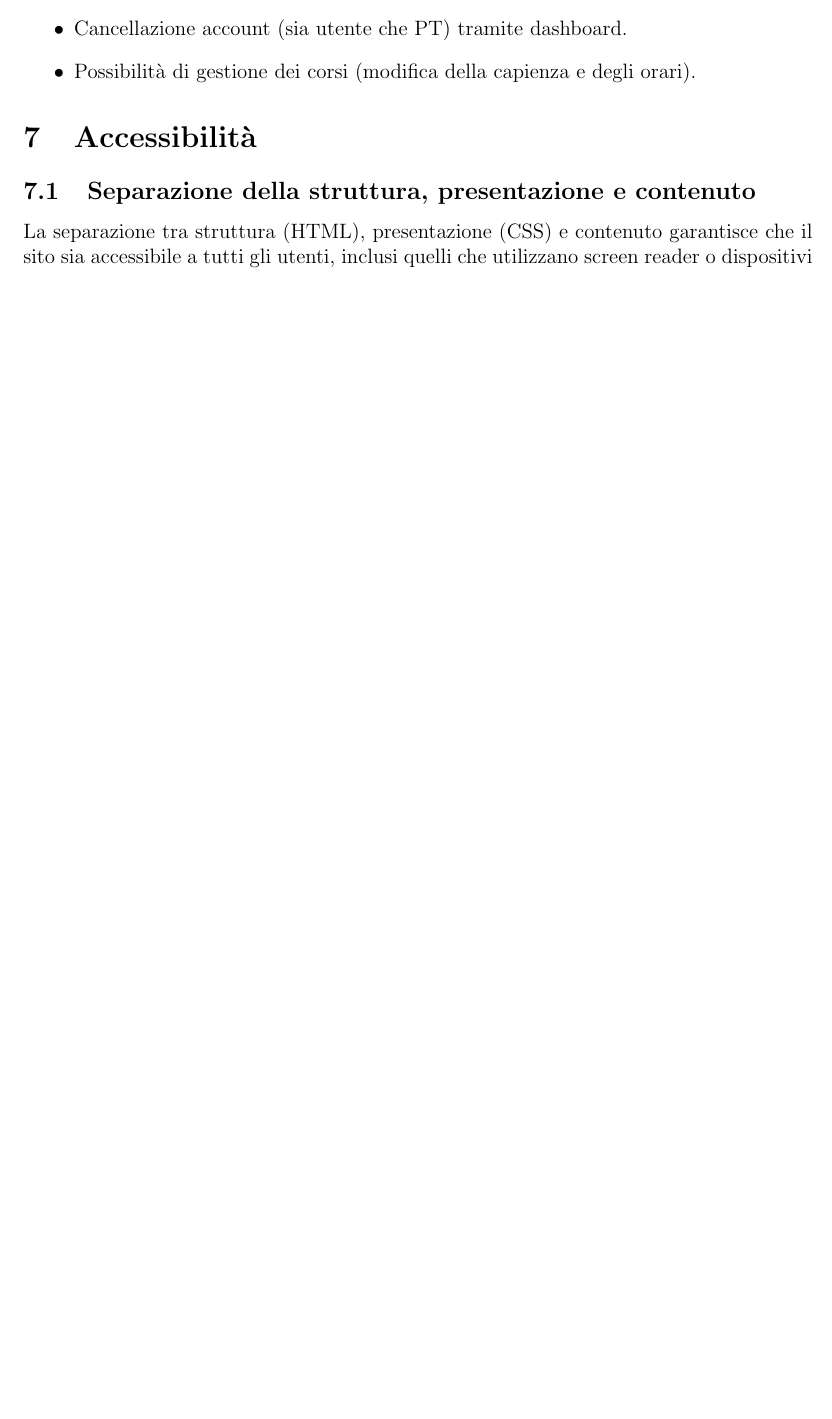
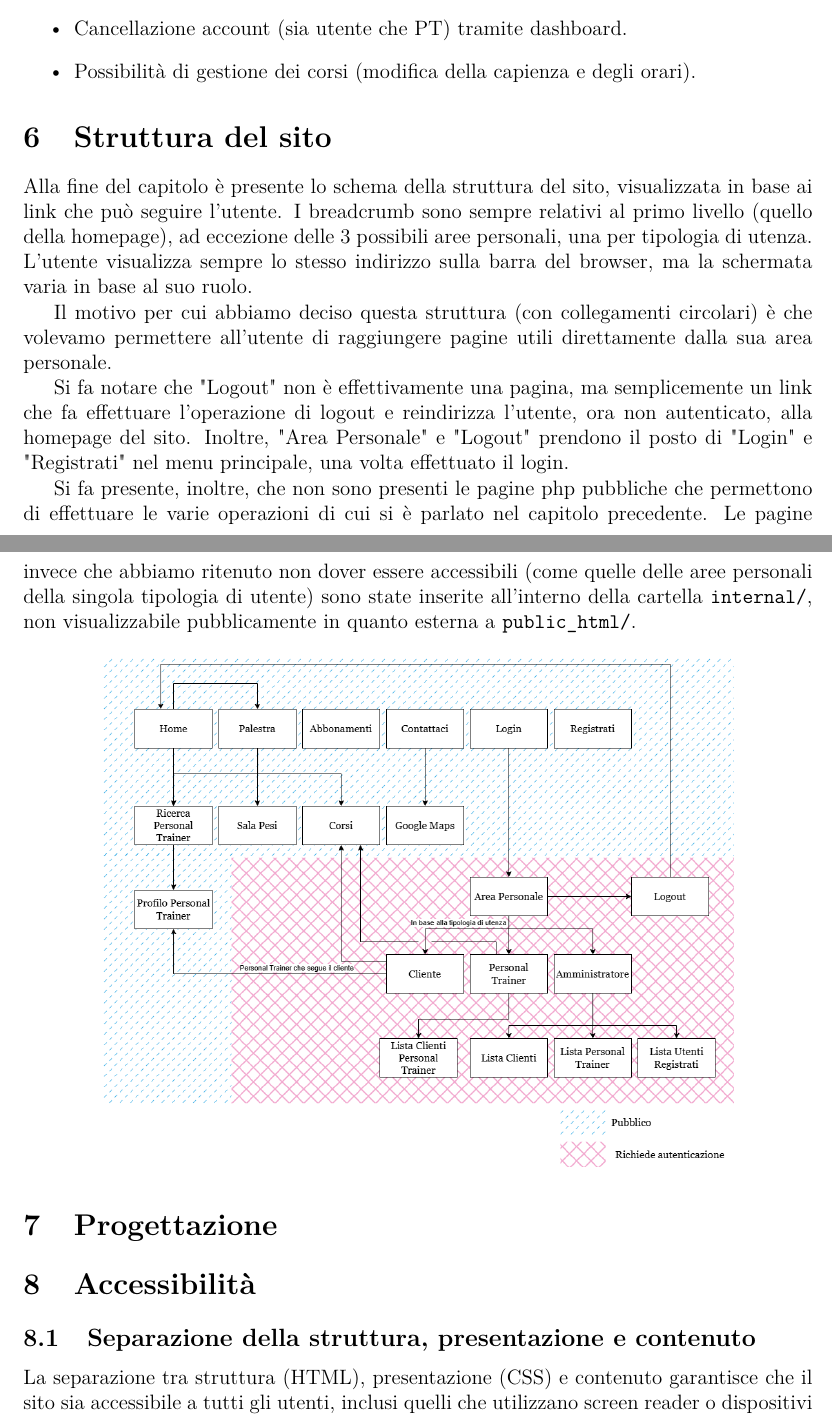
Before and after one commit to Granz09124/Progetto-tecweb, a LaTeX document (relazione/relazione.tex): part of page 8 of 9 before the commit and two parts of pages 7 and 8 of 10 after it, the two joined at a grey line, cut so that both start at the same text, the shorter picture padded with empty space. Compiled offline with pdfLaTeX.

Commit message:
Sezione Struttura del Sito

```diff
--- a/relazione/relazione.tex
+++ b/relazione/relazione.tex
@@ -5,7 +5,9 @@
 \usepackage[table]{xcolor}
 \usepackage{hyperref}
 \usepackage[a4paper, margin=2.5cm]{geometry}
-
+\usepackage[T1]{fontenc}
+\usepackage{lmodern}
+\usepackage{textcomp}
 \begin{document}
 
 \begin{titlepage}
@@ -208,6 +205,22 @@ Di seguito sono riportate le funzionalità disponibili per i ruoli User e Admin:
     \item Cancellazione account (sia utente che PT) tramite dashboard.
     \item Possibilità di gestione dei corsi (modifica della capienza e degli orari).
 \end{itemize}
+
+
+\section{Struttura del sito}
+Alla fine del capitolo è presente lo schema della struttura del sito, visualizzata in base ai link che può seguire l'utente. I breadcrumb sono sempre relativi al primo livello (quello della homepage), ad eccezione delle 3 possibili aree personali, una per tipologia di utenza. L'utente visualizza sempre lo stesso indirizzo sulla barra del browser, ma la schermata varia in base al suo ruolo.
+
+Il motivo per cui abbiamo deciso questa struttura (con collegamenti circolari) è che volevamo permettere all'utente di raggiungere pagine utili direttamente dalla sua area personale.
+
+Si fa notare che "Logout" non è effettivamente una pagina, ma semplicemente un link che fa effettuare l'operazione di logout e reindirizza l'utente, ora non autenticato, alla homepage del sito. Inoltre, "Area Personale" e "Logout" prendono il posto di "Login" e "Registrati" nel menu principale, una volta effettuato il login.
+
+Si fa presente, inoltre, che non sono presenti le pagine php pubbliche che permettono di effettuare le varie operazioni di cui si è parlato nel capitolo precedente. Le pagine invece che abbiamo ritenuto non dover essere accessibili (come quelle delle aree personali della singola tipologia di utente) sono state inserite all'interno della cartella \texttt{internal/}, non visualizzabile pubblicamente in quanto esterna a \texttt{public\textunderscore html/}.
+
+\begin{center}
+	\includegraphics[width=.8\linewidth]{struttura_sito.png}
+\end{center}
+
+\section{Progettazione}
 
 \section{Accessibilità}
 \subsection{Separazione della struttura, presentazione e contenuto}
```
Also changed, not shown: relazione/relazione.pdf, relazione/struttura_sito.png, relazione/relazione.tex (5 more changed lines).
